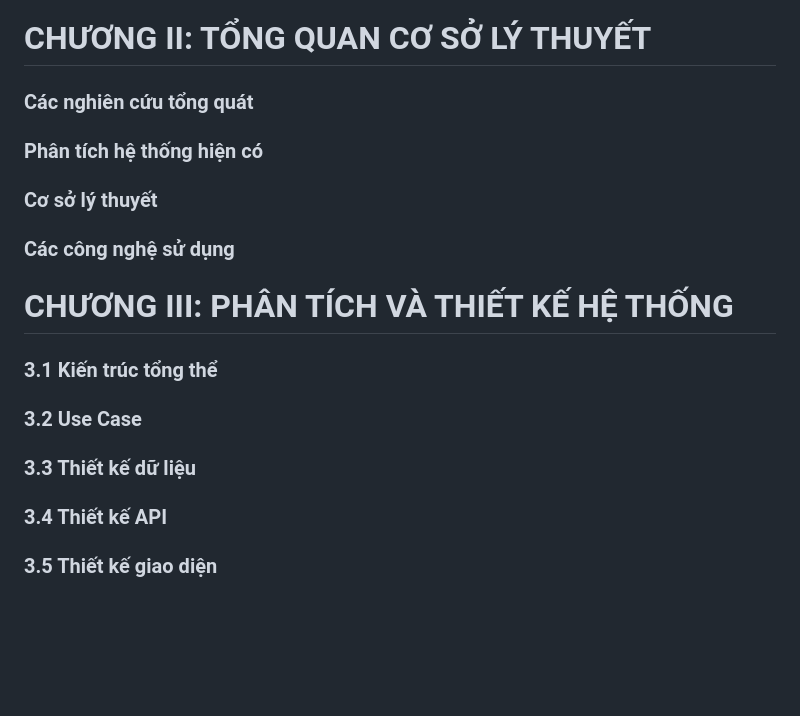
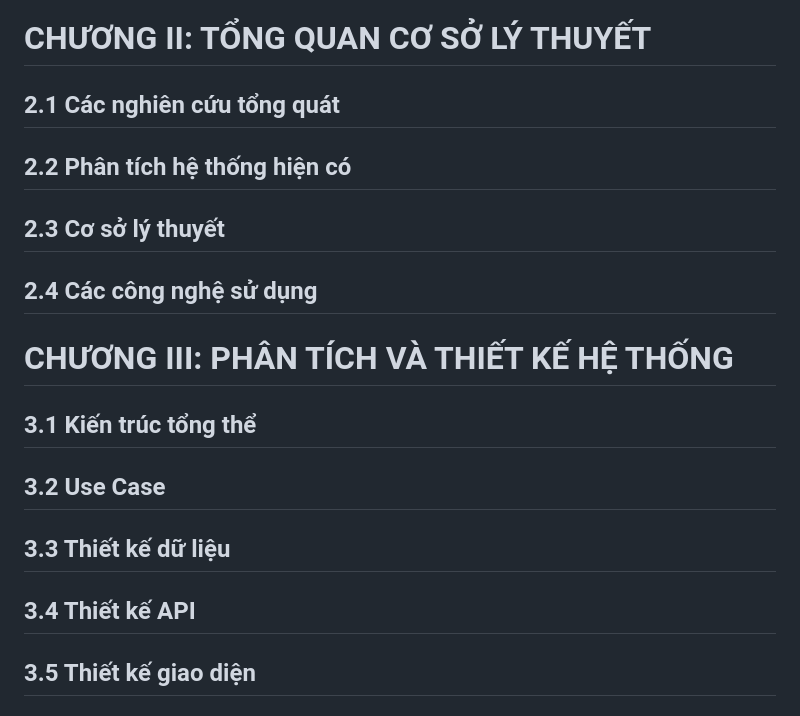
Before and after one commit to MinhNhutTG/ChanDoanViemPhoi, a Markdown page: README.md, the part around the change. Rendered like a GitHub page; blank space fills up the shorter version.

```diff
--- a/README.md
+++ b/README.md
@@ -180,14 +180,14 @@ Cung cấp công cụ hỗ trợ bác sĩ ra quyết định nhanh chóng, giả
 
 
 # CHƯƠNG II: TỔNG QUAN CƠ SỞ LÝ THUYẾT
-### Các nghiên cứu tổng quát
-### Phân tích hệ thống hiện có
-### Cơ sở lý thuyết
-### Các công nghệ sử dụng
+## 2.1 Các nghiên cứu tổng quát
+## 2.2 Phân tích hệ thống hiện có
+## 2.3 Cơ sở lý thuyết
+## 2.4 Các công nghệ sử dụng
 
 # CHƯƠNG III: PHÂN TÍCH VÀ THIẾT KẾ HỆ THỐNG
-### 3.1 Kiến trúc tổng thể
-### 3.2 Use Case
-### 3.3 Thiết kế dữ liệu
-### 3.4 Thiết kế API
-### 3.5 Thiết kế giao diện
+## 3.1 Kiến trúc tổng thể
+## 3.2 Use Case
+## 3.3 Thiết kế dữ liệu
+## 3.4 Thiết kế API
+## 3.5 Thiết kế giao diện
```
